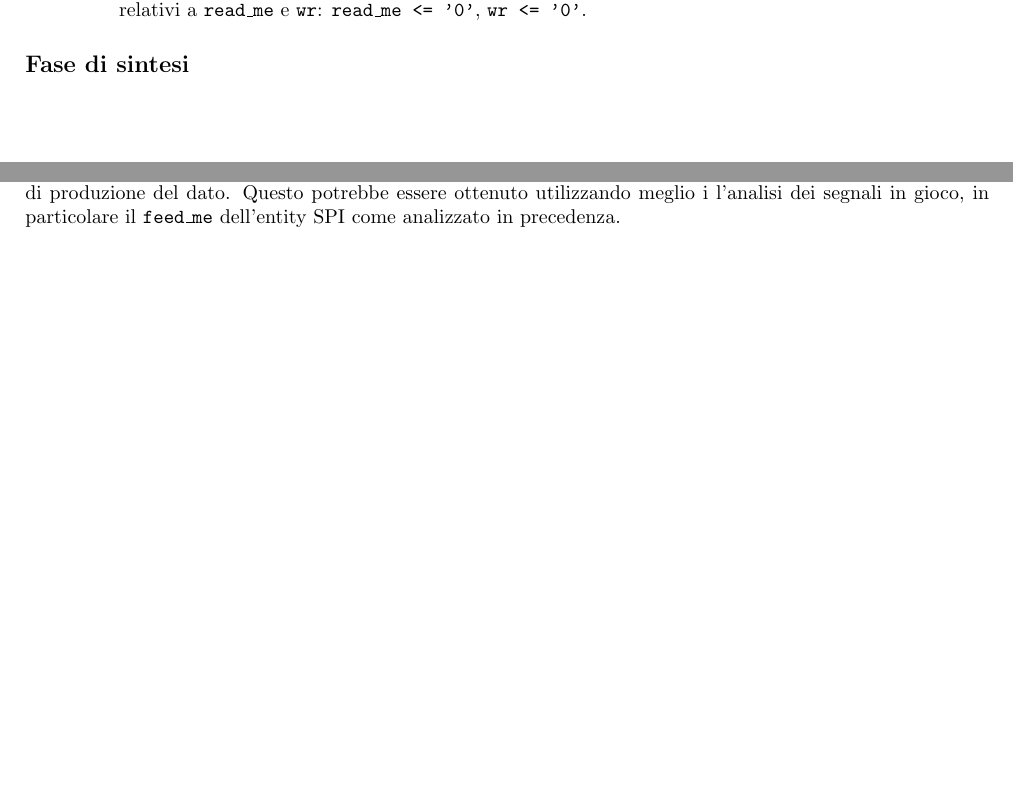
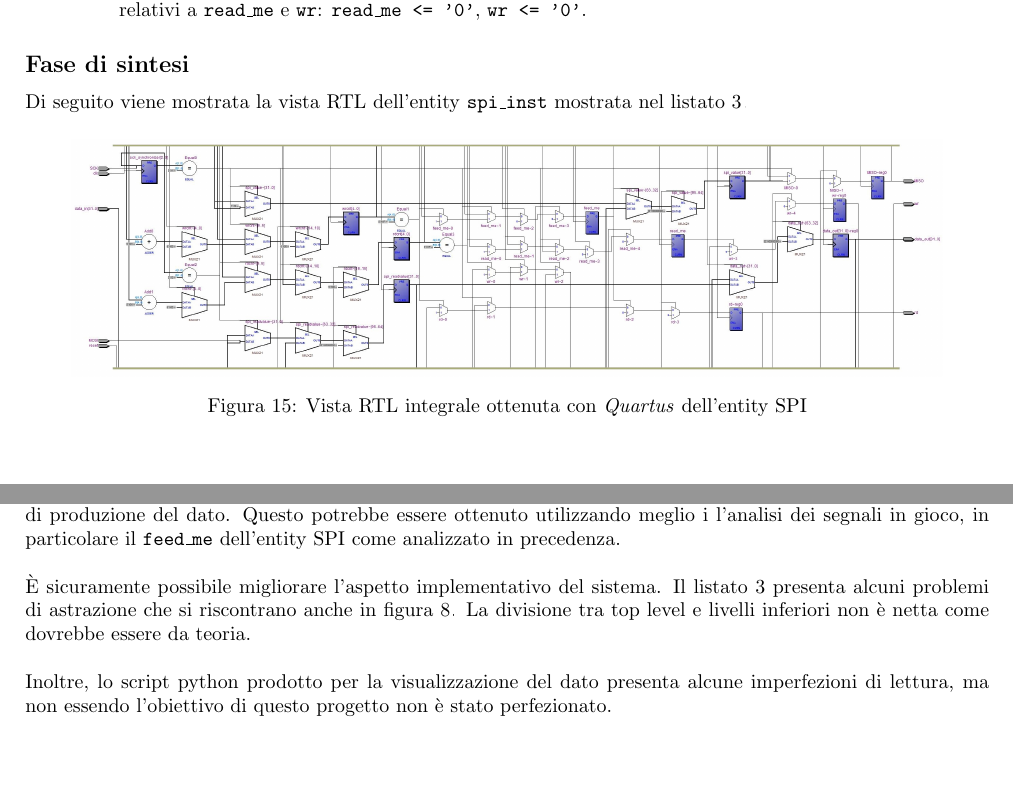
Before and after one commit to LucaBrescia/FPGA_Multiplier, a LaTeX thesis (Report/MIPS-Like-Processor.tex): two parts of pages 26 and 36 of 39, joined at a grey line, cut so that both start at the same text. Compiled offline with pdfLaTeX.

Commit message:
Manca specifiche di progetto

```diff
--- a/Report/MIPS-Like-Processor.tex
+++ b/Report/MIPS-Like-Processor.tex
@@ -1047,7 +1047,14 @@ end sim;
 		\subsection*{Fase di sintesi}
 		\label{subsec:spi_sintesi}
 		\addcontentsline{toc}{subsection}{Fase di sintesi}
+			Di seguito viene mostrata la vista RTL dell'entity \texttt{spi\_inst} mostrata nel listato \ref{lst:tb_spi.vhd}.
 
+			\begin{figure}[H]
+				\centering
+				\includegraphics[scale=0.21]{./img/spi_spi_inst.jpg}
+				\caption{Vista RTL integrale ottenuta con \textit{Quartus} dell'entity SPI}
+				\label{fig:rtl_quartus_spi}
+			\end{figure}
 \chapter*{Programmazione di RaspberryPi utilizzando MATLAB Simulink}
 \label{ch:programmazione_raspberrypi}
 \addcontentsline{toc}{chapter}{Programmazione di RaspberryPi utilizzando MATLAB Simulink}
@@ -1296,6 +1311,10 @@ if __name__ == '__main__':
 
 	Visti i risultati ottenuti, il sistema rispetta le specifiche di progetto e riesce a produrre il risultato voluto. Sicuramente è un sistema imperfetto che necessita di qualche accorgimento per essere ottimizzato nel tempismo di produzione del dato. Questo potrebbe essere ottenuto utilizzando meglio i l'analisi dei segnali in gioco, in particolare il \texttt{feed\_me} dell'entity SPI come analizzato in precedenza.
 
+	È sicuramente possibile migliorare l'aspetto implementativo del sistema. Il listato \ref{lst:tb_spi.vhd} presenta alcuni problemi di astrazione che si riscontrano anche in figura \ref{fig:rtl_quartus}. La divisione tra top level e livelli inferiori non è netta come dovrebbe essere da teoria.
+
+	Inoltre, lo script python prodotto per la visualizzazione del dato presenta alcune imperfezioni di lettura, ma non essendo l'obiettivo di questo progetto non è stato perfezionato.
+
 
 \listoffigures
 \listoftables
```
Also changed, not shown: Report/img/output_python.png (added), Report/img/spi_spi_inst.jpg (added), Report/MIPS-Like-Processor.tex (8 more changed lines), 9 other files.
